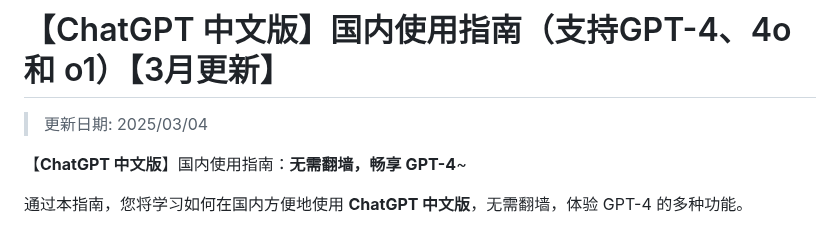
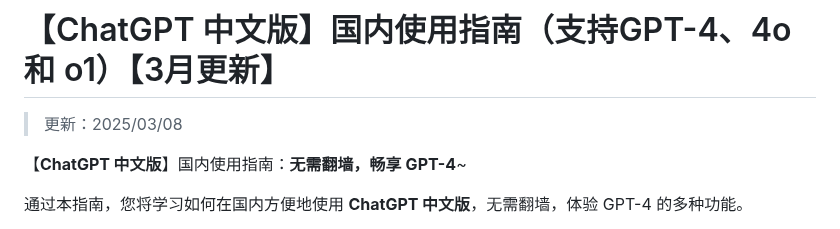
Before and after one commit to chatgpt-chinese/chatgpt_4o, a Markdown page: README.md, the part around the change. Drawn GitHub-style.

```diff
--- a/README.md
+++ b/README.md
@@ -1,6 +1,6 @@
 # 【ChatGPT 中文版】国内使用指南（支持GPT-4、4o 和 o1）【3月更新】
 
->更新日期: 2025/03/04
+> 更新：2025/03/08
 
 【**ChatGPT 中文版**】国内使用指南：**无需翻墙，畅享 GPT-4**~
 
```
